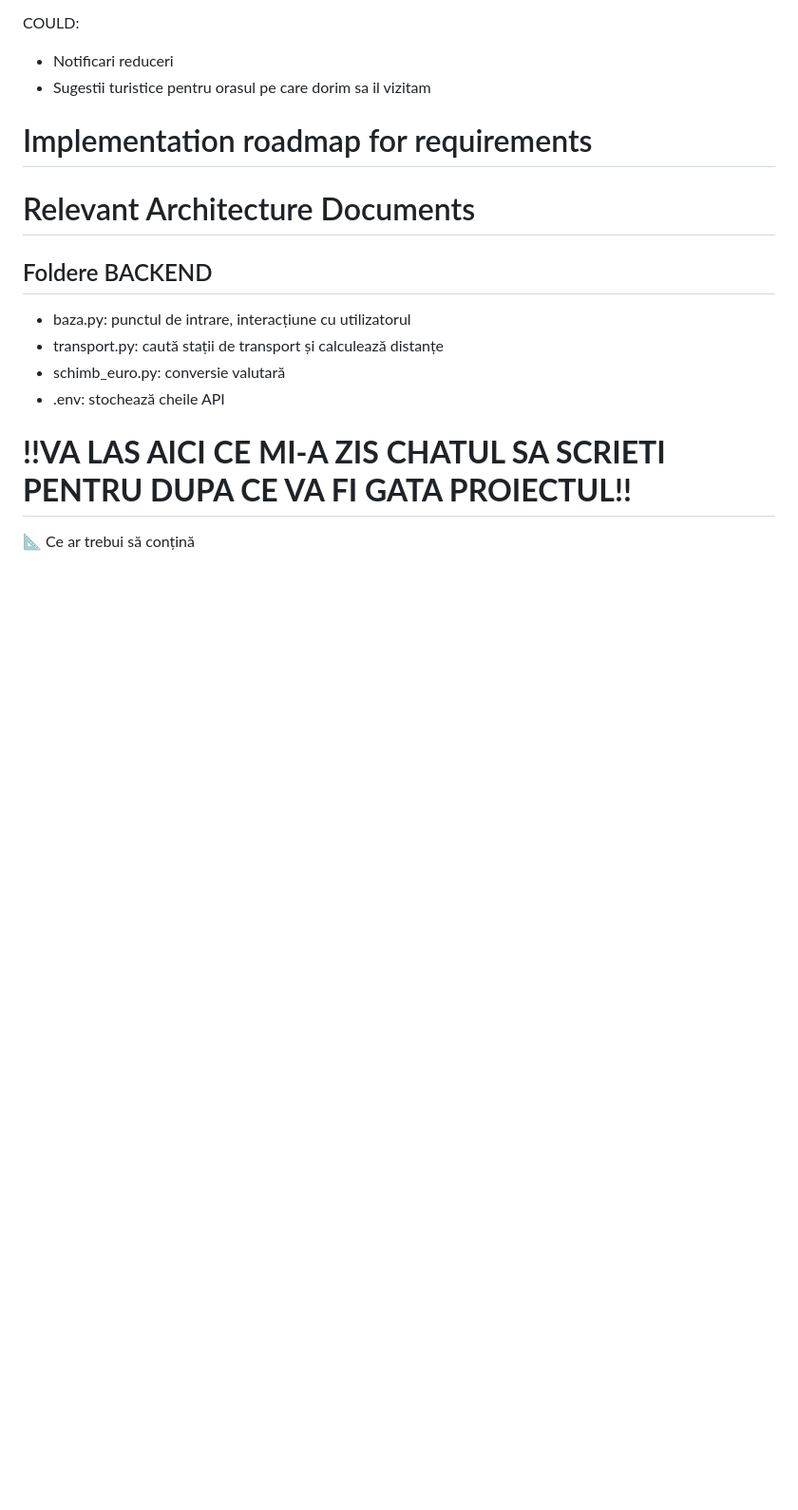
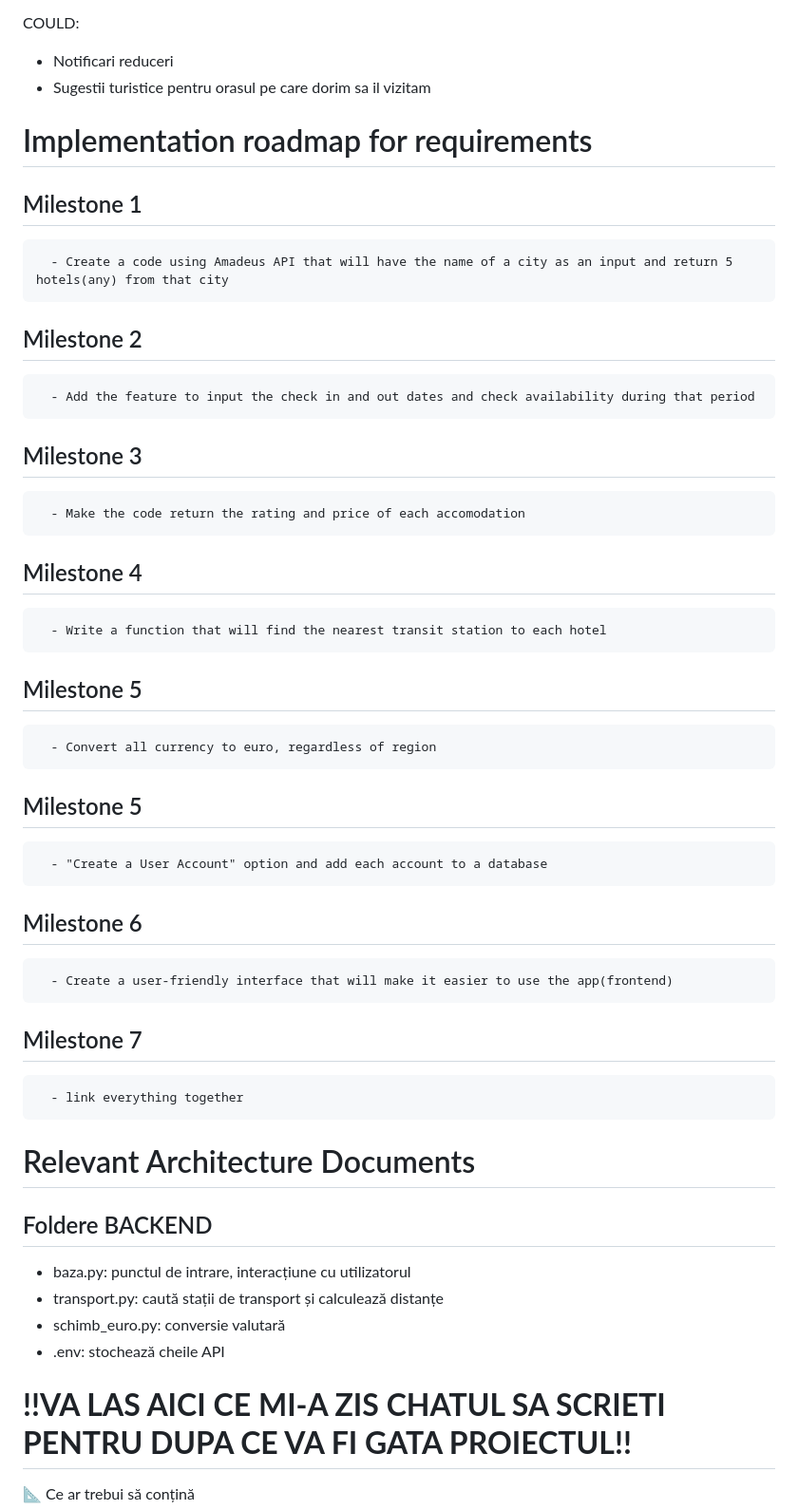
Before and after one commit to DetGuy/Proiect_echipa5, a Markdown page: README.md, the part around the change. Shown at 95% size. Rendered like a GitHub page; blank space fills up the shorter version.

```diff
--- a/README.md
+++ b/README.md
@@ -47,7 +47,22 @@ COULD:
 
 
 # Implementation roadmap for requirements
-
+## Milestone 1
+      - Create a code using Amadeus API that will have the name of a city as an input and return 5 hotels(any) from that city
+## Milestone 2
+      - Add the feature to input the check in and out dates and check availability during that period
+## Milestone 3
+      - Make the code return the rating and price of each accomodation
+## Milestone 4
+      - Write a function that will find the nearest transit station to each hotel
+## Milestone 5
+      - Convert all currency to euro, regardless of region
+## Milestone 5
+      - "Create a User Account" option and add each account to a database
+## Milestone 6
+      - Create a user-friendly interface that will make it easier to use the app(frontend)
+## Milestone 7
+      - link everything together
 
 # Relevant Architecture Documents
 
```
